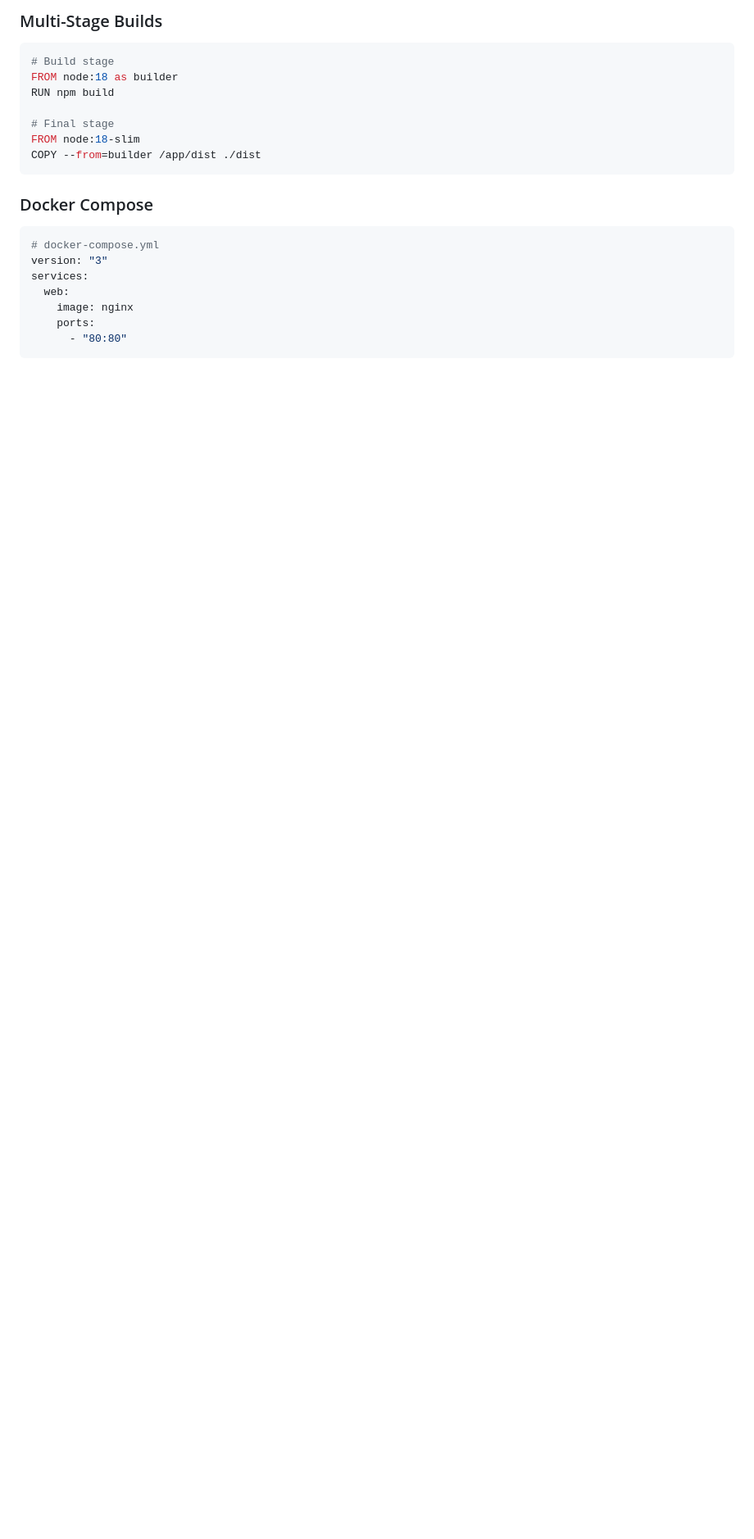
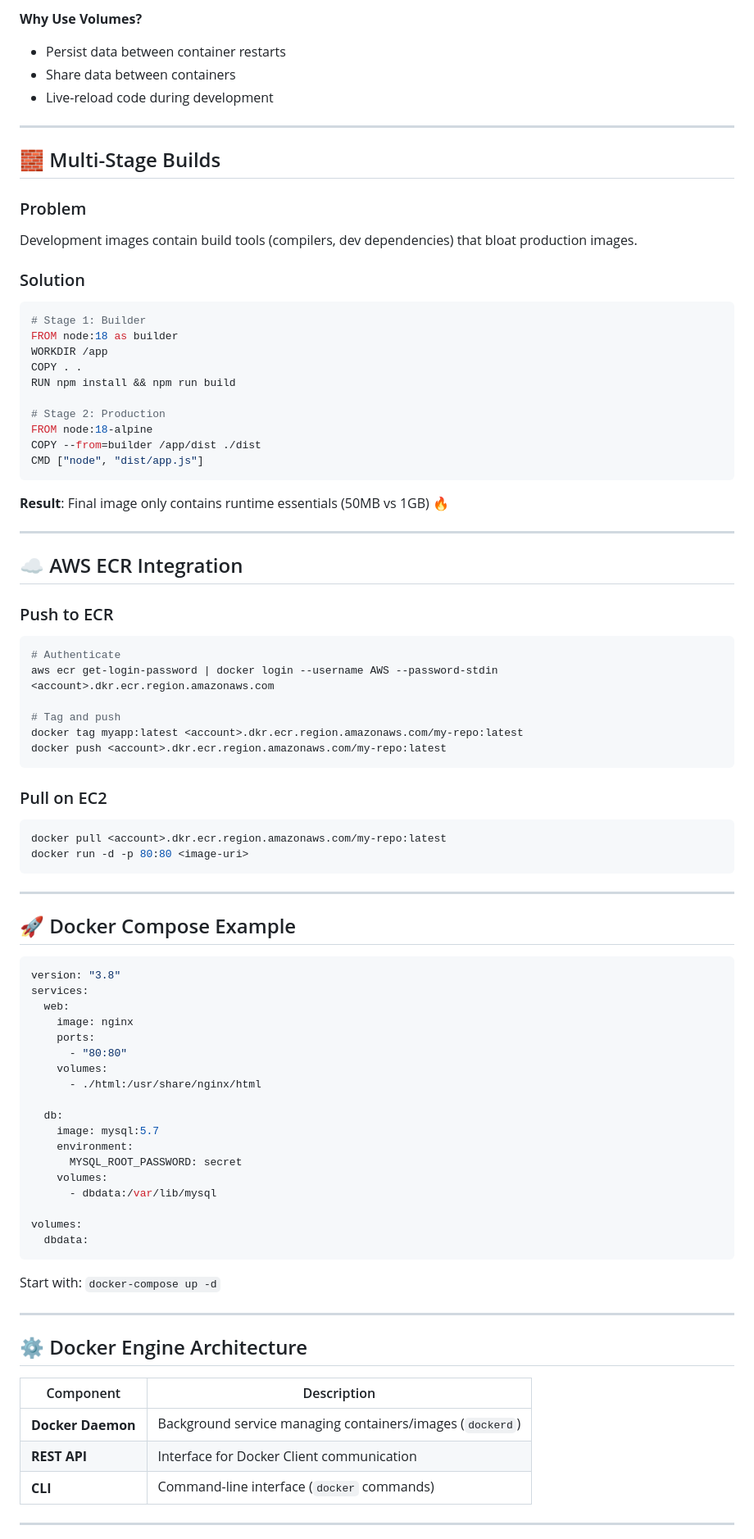
Before and after one commit to PrakashD2003/Docker-Study, a Markdown page: README.md, the part around one of its changes. Shown at 82% size. Rendered like a GitHub page; blank space fills up the shorter version.

````diff
--- a/README.md
+++ b/README.md
@@ -145,22 +171,89 @@ docker volume create mydata
 ```
 
-### Multi-Stage Builds
+**Why Use Volumes?**
+- Persist data between container restarts
+- Share data between containers
+- Live-reload code during development
+
+---
+
+## 🧱 Multi-Stage Builds
+
+### Problem
+Development images contain build tools (compilers, dev dependencies) that bloat production images.
+
+### Solution
 ```dockerfile
-# Build stage
+# Stage 1: Builder
 FROM node:18 as builder
-RUN npm build
+WORKDIR /app
+COPY . .
+RUN npm install && npm run build
 
-# Final stage
-FROM node:18-slim
+# Stage 2: Production
+FROM node:18-alpine
 COPY --from=builder /app/dist ./dist
+CMD ["node", "dist/app.js"]
 ```
 
-### Docker Compose
+**Result**: Final image only contains runtime essentials (50MB vs 1GB) 🔥
+
+---
+
+## ☁️ AWS ECR Integration
+
+### Push to ECR
+```bash
+# Authenticate
+aws ecr get-login-password | docker login --username AWS --password-stdin <account>.dkr.ecr.region.amazonaws.com
+
+# Tag and push
+docker tag myapp:latest <account>.dkr.ecr.region.amazonaws.com/my-repo:latest
+docker push <account>.dkr.ecr.region.amazonaws.com/my-repo:latest
+```
+
+### Pull on EC2
+```bash
+docker pull <account>.dkr.ecr.region.amazonaws.com/my-repo:latest
+docker run -d -p 80:80 <image-uri>
+```
+
+---
+
+## 🚀 Docker Compose Example
+
 ```yaml
-# docker-compose.yml
-version: "3"
+version: "3.8"
 services:
   web:
     image: nginx
     ports:
       - "80:80"
+    volumes:
+      - ./html:/usr/share/nginx/html
+
+  db:
+    image: mysql:5.7
+    environment:
+      MYSQL_ROOT_PASSWORD: secret
+    volumes:
+      - dbdata:/var/lib/mysql
+
+volumes:
+  dbdata:
+```
+
+Start with: `docker-compose up -d`
+
+---
+
+## ⚙️ Docker Engine Architecture
+
+Component          | Description
+-------------------|-------------------------------------------------
+**Docker Daemon**  | Background service managing containers/images (`dockerd`)
+**REST API**       | Interface for Docker Client communication
+**CLI**            | Command-line interface (`docker` commands)
+
+---
+
````
Also changed, not shown: other parts of README.md (+135 -103 lines).
